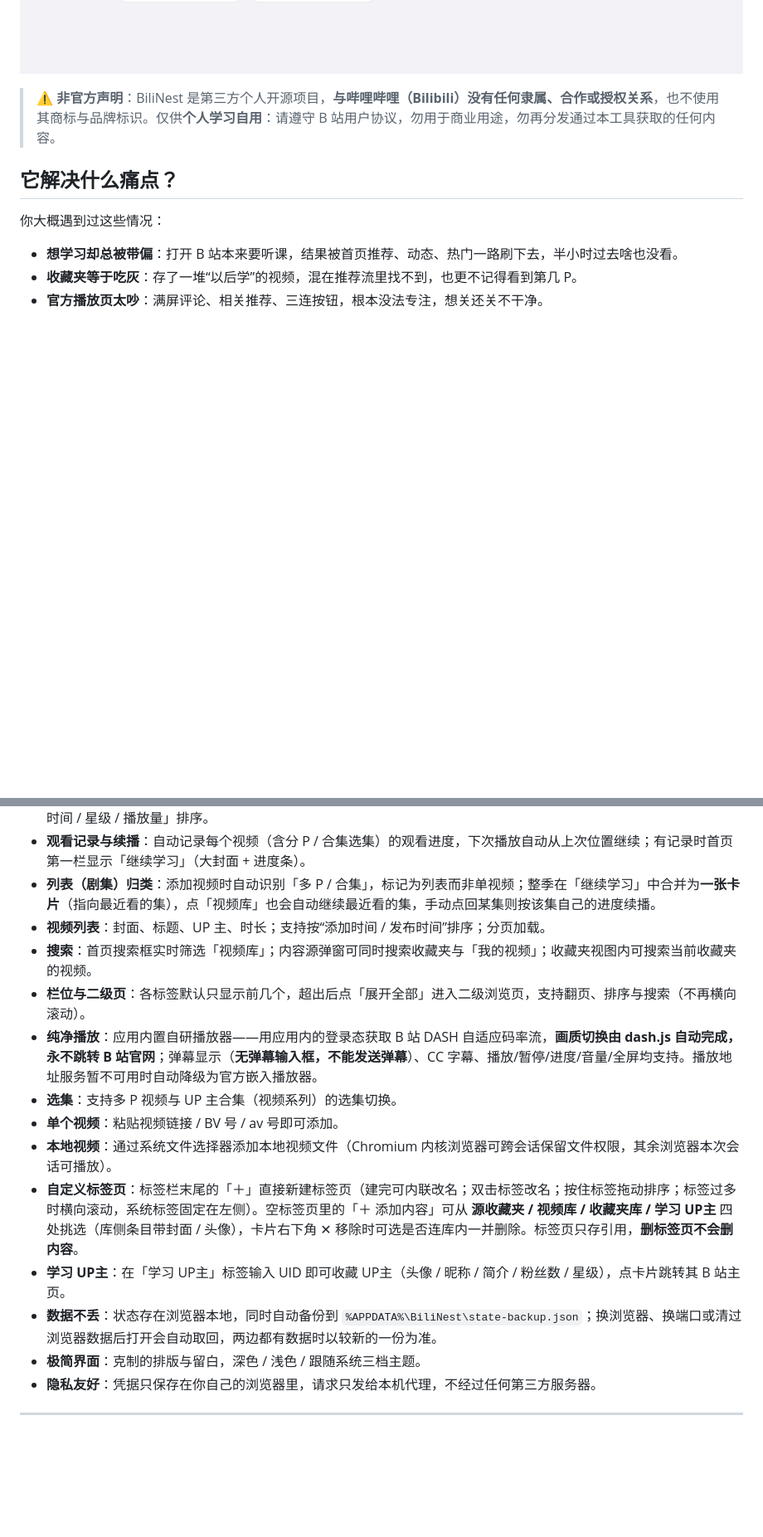
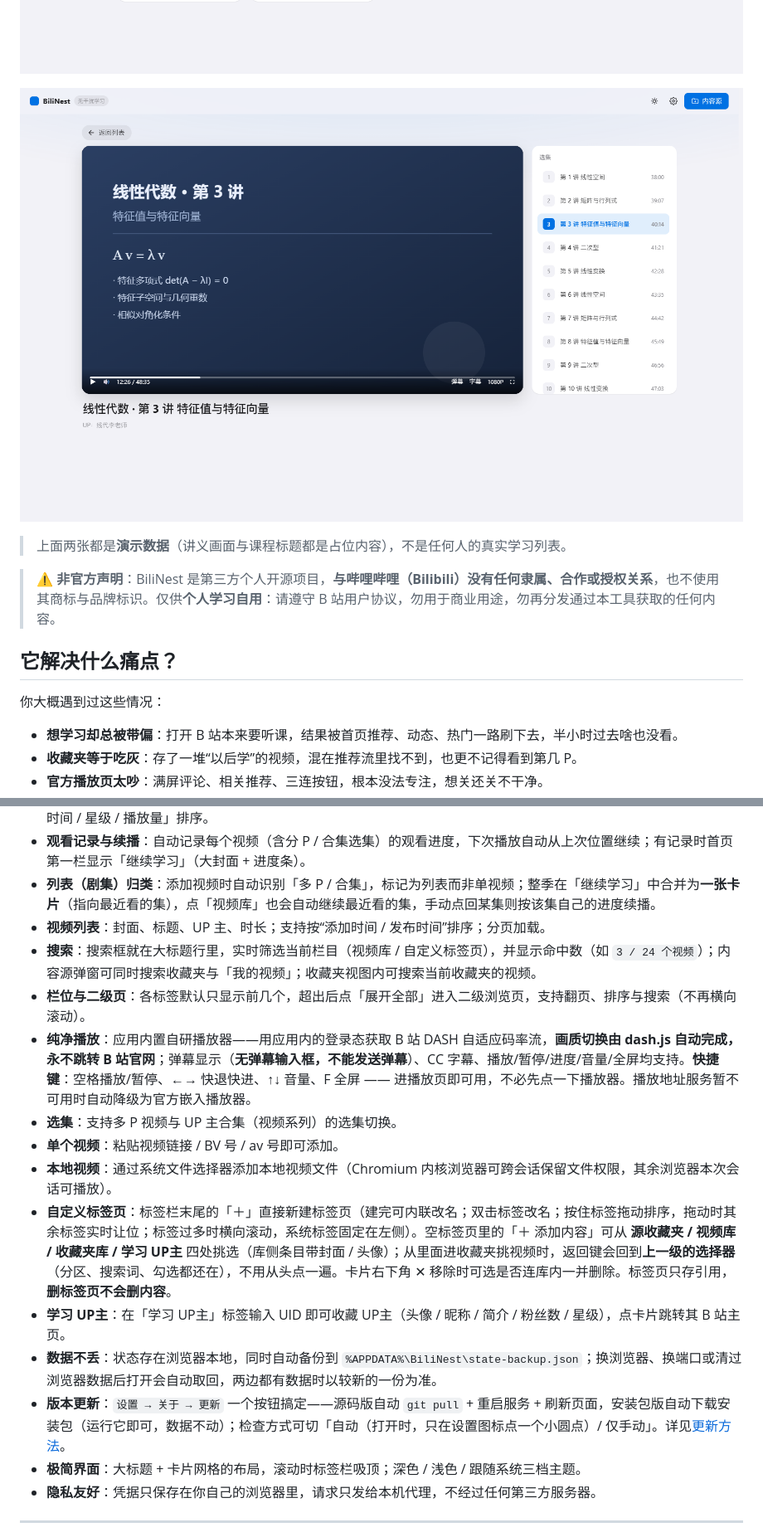
Before and after one commit to JLWLIMOU/BiliNest, a Markdown page: README.md, 2 parts joined by grey strips. Shown at 83% size. Drawn GitHub-style; pictures changed too: docs/img/player.png (added); blank space fills up the shorter version.

```diff
--- a/README.md
+++ b/README.md
@@ -14,6 +15,10 @@
 > 只看你指定的收藏夹 / 手动添加的视频 / 本地文件，**没有推荐、首页、评论、点赞、动态**。画质切换、弹幕、字幕全部在页面内完成，永不跳转 B 站官网。
 
 ![BiliNest 主页：视频库与自定义标签页](docs/img/dashboard.png)
+
+![BiliNest 播放页：选集与内置播放器](docs/img/player.png)
+
+> 上面两张都是**演示数据**（讲义画面与课程标题都是占位内容），不是任何人的真实学习列表。
 
 > ⚠️ **非官方声明**：BiliNest 是第三方个人开源项目，**与哔哩哔哩（Bilibili）没有任何隶属、合作或授权关系**，也不使用其商标与品牌标识。仅供**个人学习自用**：请遵守 B 站用户协议，勿用于商业用途，勿再分发通过本工具获取的任何内容。
 
@@ -68,16 +74,17 @@ See the Chinese section below for login methods, usage and the full feature list
 - **观看记录与续播**：自动记录每个视频（含分 P / 合集选集）的观看进度，下次播放自动从上次位置继续；有记录时首页第一栏显示「继续学习」（大封面 + 进度条）。
 - **列表（剧集）归类**：添加视频时自动识别「多 P / 合集」，标记为列表而非单视频；整季在「继续学习」中合并为**一张卡片**（指向最近看的集），点「视频库」也会自动继续最近看的集，手动点回某集则按该集自己的进度续播。
 - **视频列表**：封面、标题、UP 主、时长；支持按“添加时间 / 发布时间”排序；分页加载。
-- **搜索**：首页搜索框实时筛选「视频库」；内容源弹窗可同时搜索收藏夹与「我的视频」；收藏夹视图内可搜索当前收藏夹的视频。
+- **搜索**：搜索框就在大标题行里，实时筛选当前栏目（视频库 / 自定义标签页），并显示命中数（如 `3 / 24 个视频`）；内容源弹窗可同时搜索收藏夹与「我的视频」；收藏夹视图内可搜索当前收藏夹的视频。
 - **栏位与二级页**：各标签默认只显示前几个，超出后点「展开全部」进入二级浏览页，支持翻页、排序与搜索（不再横向滚动）。
-- **纯净播放**：应用内置自研播放器——用应用内的登录态获取 B 站 DASH 自适应码率流，**画质切换由 dash.js 自动完成，永不跳转 B 站官网**；弹幕显示（**无弹幕输入框，不能发送弹幕**）、CC 字幕、播放/暂停/进度/音量/全屏均支持。播放地址服务暂不可用时自动降级为官方嵌入播放器。
+- **纯净播放**：应用内置自研播放器——用应用内的登录态获取 B 站 DASH 自适应码率流，**画质切换由 dash.js 自动完成，永不跳转 B 站官网**；弹幕显示（**无弹幕输入框，不能发送弹幕**）、CC 字幕、播放/暂停/进度/音量/全屏均支持。**快捷键**：空格播放/暂停、←→ 快退快进、↑↓ 音量、F 全屏 —— 进播放页即可用，不必先点一下播放器。播放地址服务暂不可用时自动降级为官方嵌入播放器。
 - **选集**：支持多 P 视频与 UP 主合集（视频系列）的选集切换。
 - **单个视频**：粘贴视频链接 / BV 号 / av 号即可添加。
 - **本地视频**：通过系统文件选择器添加本地视频文件（Chromium 内核浏览器可跨会话保留文件权限，其余浏览器本次会话可播放）。
-- **自定义标签页**：标签栏末尾的「＋」直接新建标签页（建完可内联改名；双击标签改名；按住标签拖动排序；标签过多时横向滚动，系统标签固定在左侧）。空标签页里的「＋ 添加内容」可从 **源收藏夹 / 视频库 / 收藏夹库 / 学习 UP主** 四处挑选（库侧条目带封面 / 头像），卡片右下角 ✕ 移除时可选是否连库内一并删除。标签页只存引用，**删标签页不会删内容**。
+- **自定义标签页**：标签栏末尾的「＋」直接新建标签页（建完可内联改名；双击标签改名；按住标签拖动排序，拖动时其余标签实时让位；标签过多时横向滚动，系统标签固定在左侧）。空标签页里的「＋ 添加内容」可从 **源收藏夹 / 视频库 / 收藏夹库 / 学习 UP主** 四处挑选（库侧条目带封面 / 头像）；从里面进收藏夹挑视频时，返回键会回到**上一级的选择器**（分区、搜索词、勾选都还在），不用从头点一遍。卡片右下角 ✕ 移除时可选是否连库内一并删除。标签页只存引用，**删标签页不会删内容**。
 - **学习 UP主**：在「学习 UP主」标签输入 UID 即可收藏 UP主（头像 / 昵称 / 简介 / 粉丝数 / 星级），点卡片跳转其 B 站主页。
 - **数据不丢**：状态存在浏览器本地，同时自动备份到 `%APPDATA%\BiliNest\state-backup.json`；换浏览器、换端口或清过浏览器数据后打开会自动取回，两边都有数据时以较新的一份为准。
-- **极简界面**：克制的排版与留白，深色 / 浅色 / 跟随系统三档主题。
+- **版本更新**：`设置 → 关于 → 更新` 一个按钮搞定——源码版自动 `git pull` + 重启服务 + 刷新页面，安装包版自动下载安装包（运行它即可，数据不动）；检查方式可切「自动（打开时，只在设置图标点一个小圆点）/ 仅手动」。详见[更新方法](#更新方法)。
+- **极简界面**：大标题 + 卡片网格的布局，滚动时标签栏吸顶；深色 / 浅色 / 跟随系统三档主题。
 - **隐私友好**：凭据只保存在你自己的浏览器里，请求只发给本机代理，不经过任何第三方服务器。
 
 ---
```
Also changed, not shown: other parts of README.md (+9 -2 lines), CHANGELOG.md (+2 -0 lines), 1 other file.
